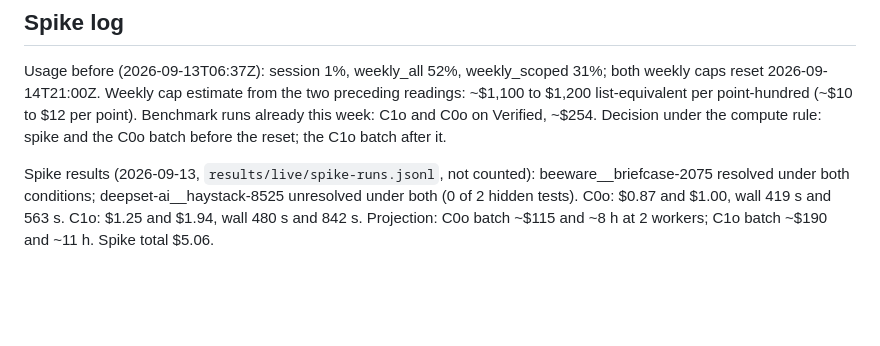
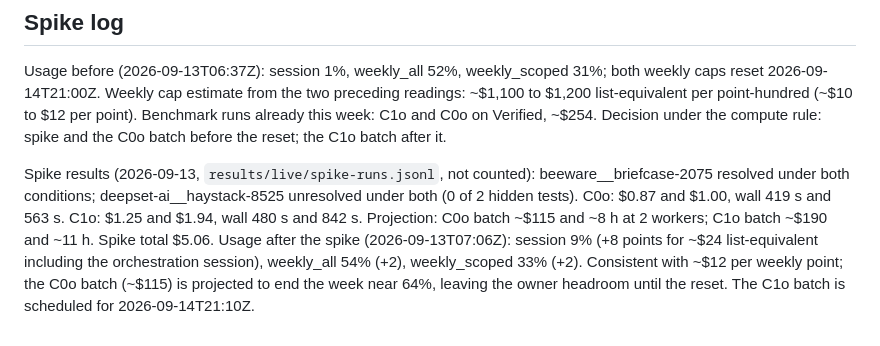
Before and after one commit to noyfisher/harness-lab, a Markdown page: docs/protocol-v2.md, the part around the change. Rendered like a GitHub page; blank space fills up the shorter version.

Commit message:
protocol v2: usage after the spike

```diff
--- a/docs/protocol-v2.md
+++ b/docs/protocol-v2.md
@@ -97,3 +97,7 @@ Spike results (2026-09-13, `results/live/spike-runs.jsonl`, not counted): beewar
 resolved under both conditions; deepset-ai__haystack-8525 unresolved under both (0 of 2 hidden
 tests). C0o: $0.87 and $1.00, wall 419 s and 563 s. C1o: $1.25 and $1.94, wall 480 s and 842 s.
 Projection: C0o batch ~$115 and ~8 h at 2 workers; C1o batch ~$190 and ~11 h. Spike total $5.06.
+Usage after the spike (2026-09-13T07:06Z): session 9% (+8 points for ~$24 list-equivalent
+including the orchestration session), weekly_all 54% (+2), weekly_scoped 33% (+2). Consistent
+with ~$12 per weekly point; the C0o batch (~$115) is projected to end the week near 64%, leaving
+the owner headroom until the reset. The C1o batch is scheduled for 2026-09-14T21:10Z.
```
